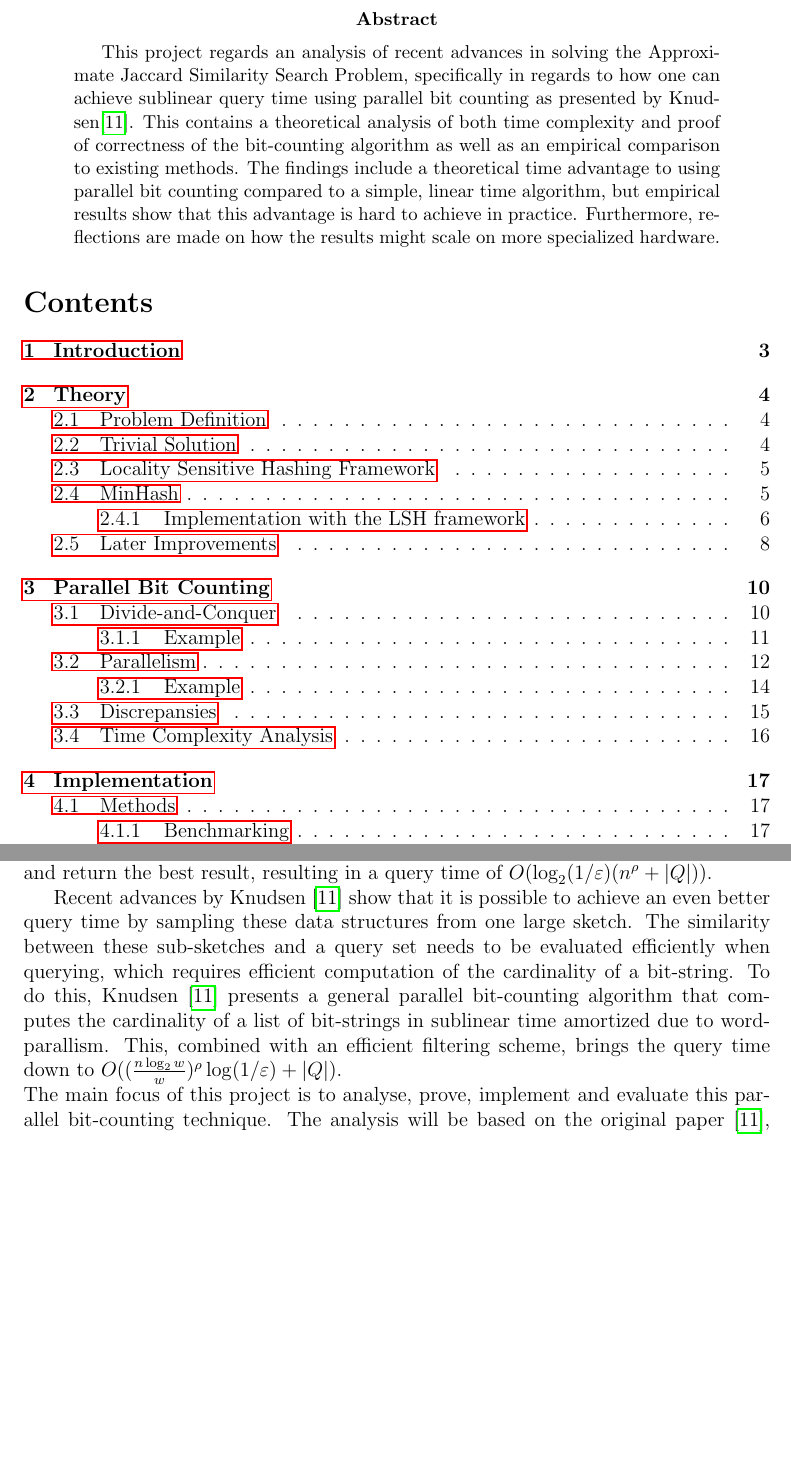
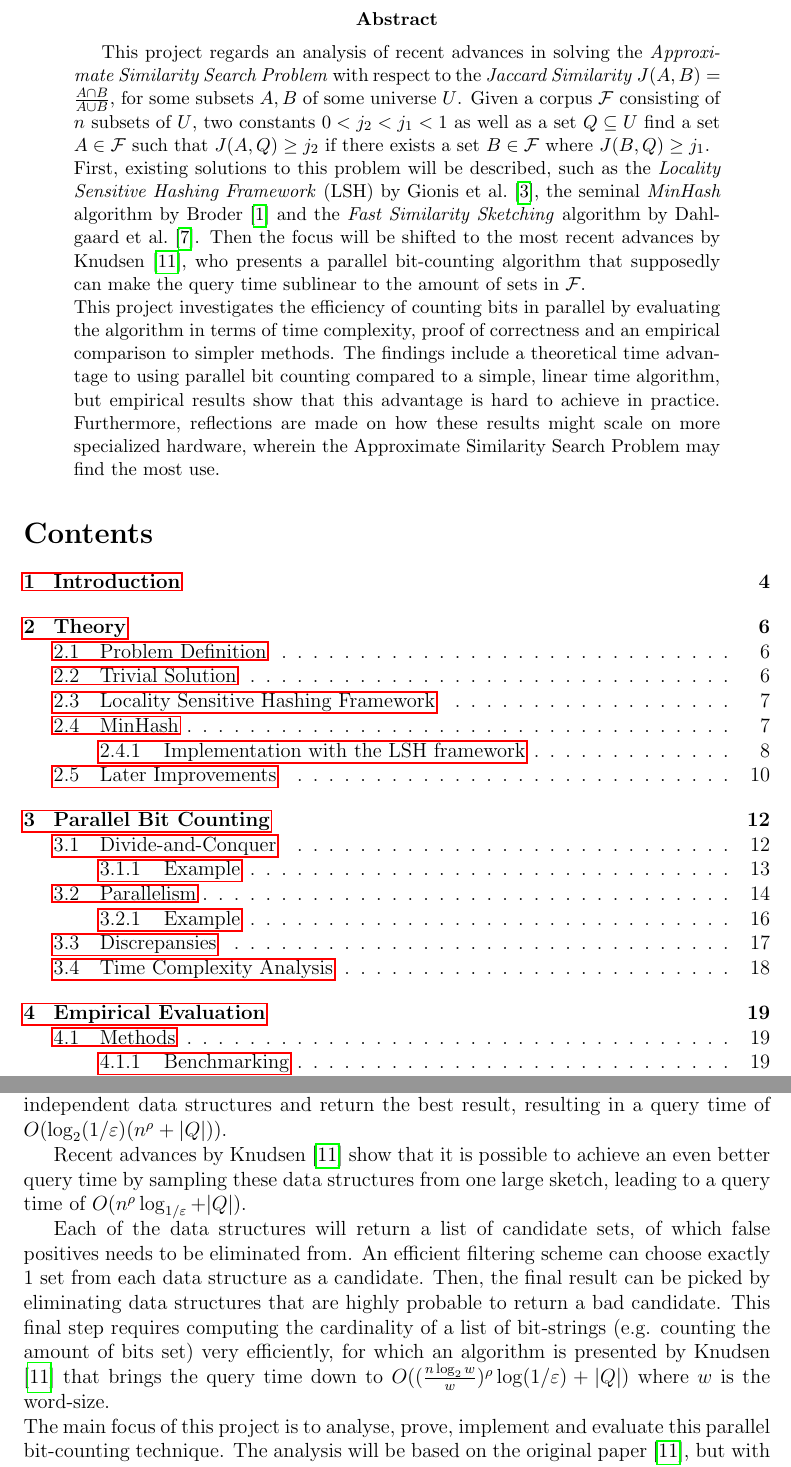
Before and after one commit to Snailed/bachelor-project, a LaTeX paper (main.tex, which reads abstract/main.tex, introduction/main.tex): two parts of pages 2 and 3 of 25 before the commit and two parts of pages 2 and 4 of 27 after it, joined at a grey line, cut so that both start at the same text, the shorter picture padded with empty space. Compiled offline with pdfLaTeX.

Commit message:
rewrote intro and conclusion

```diff
--- a/abstract/main.tex
+++ b/abstract/main.tex
@@ -6,7 +6,10 @@
 % Hvor sikre var disse?
 \begin{abstract}
     % This project regards an analysis, implementation and comparison of existing efficient solutions to the Approximate Jaccard Similarity Search Problem of estimating the Jaccard Similarity between multiple sets. The findings include both a large theoretical and practical advantage of using advanced methods as presented by Dahlgaard et al.\cite{dahlgaard2017fast} and Knudsen\cite{fast-similarity-search} if the user is willing to pre-process the search-corpus before performing the search. This comparison both regards the precision of different methods as well as the running time of an real-world implementation. This is based on an implementation written in a low-level systems language and benchmarked on a regular personal computer with a statistical significance. Furthermore, reflections are made on how the results might scale on more specialized hardware.
-    This project regards an analysis of recent advances in solving the Approximate Jaccard Similarity Search Problem, specifically in regards to how one can achieve sublinear query time using parallel bit counting as presented by Knudsen\cite{fast-similarity-search}. This contains a theoretical analysis of both time complexity and proof of correctness of the bit-counting algorithm as well as an empirical comparison to existing methods.
+    This project regards an analysis of recent advances in solving the \textit{Approximate Similarity Search Problem} with respect to the \textit{Jaccard Similarity} $J(A,B)=\frac{A\cap B}{A\cup B}$, for some subsets $A,B$ of some universe $U$. Given a corpus $\mathcal{F}$ consisting of $n$ subsets of $U$, two constants $0 < j_2 < j_1 < 1$ as well as a set $Q\subseteq U$ find a set $A\in \mathcal{F}$ such that $J(A,Q) \geq j_2$ if there exists a set $B\in \mathcal{F}$ where $J(B,Q) \geq j_1$.\\
+    First, existing solutions to this problem will be described, such as the \textit{Locality Sensitive Hashing Framework} (LSH) by \citet{classic-lsh}, the seminal \textit{MinHash} algorithm by \citet{broder1997minhash} and the \textit{Fast Similarity Sketching} algorithm by \citet{dahlgaard2017fast}.
+    Then the focus will be shifted to the most recent advances by \citet{fast-similarity-search}, who presents a parallel bit-counting algorithm that supposedly can make the query time sublinear to the amount of sets in $\mathcal{F}$. \\
+    This project investigates the efficiency of counting bits in parallel by evaluating the algorithm in terms of time complexity, proof of correctness and an empirical comparison to simpler methods.
     The findings include a theoretical time advantage to using parallel bit counting compared to a simple, linear time algorithm, but empirical results show that this advantage is hard to achieve in practice.
-    Furthermore, reflections are made on how the results might scale on more specialized hardware.
+    Furthermore, reflections are made on how these results might scale on more specialized hardware, wherein the Approximate Similarity Search Problem may find the most use.
 \end{abstract}
--- a/introduction/main.tex
+++ b/introduction/main.tex
@@ -7,8 +7,10 @@ The classic solution to this problem is the MinHash algorithm presented by \cite
 It preprocesses the data once using hashing to perform effective querying in $O(n^\rho\log(n)|Q|)$ time (where $\rho = \frac{\log_2{(1/j_1)}}{\log_2{(1/j_2)}}$), a significant improvement independent of the dimensionality of the corpus.
 Many improvements have since been presented to both improve preprocessing time, query time and space efficiency.
 Notable mentions includes (but are not limited to) the use of \textit{tensoring}\cite{andoni2006efficient}, \textit{b-bit minwise hashing}\cite{ping2011theory}, \textit{fast similarity sketching}\cite{dahlgaard2017fast}.
-Applications of these techniques lead to efficient querying with a constant error probability. If one wishes to achieve an even better error probability such as $\varepsilon = o(1)$, it is standard practice within the field to use $O(\log_2(1/\varepsilon))$ independent data structures and return the best result, resulting in a query time of $O(\log_2(1/\varepsilon) (n^\rho + |Q|))$.
+Applications of these techniques lead to efficient querying in $O(n^\rho + |Q|)$ time, with a constant error probability. If one wishes to achieve an even better error probability such as $\varepsilon = o(1)$, it is standard practice within the field to use $O(\log_2(1/\varepsilon))$ independent data structures and return the best result, resulting in a query time of $O(\log_2(1/\varepsilon) (n^\rho + |Q|))$.
 
-Recent advances by \citet{fast-similarity-search} show that it is possible to achieve an even better query time by sampling these data structures from one large sketch. The similarity between these sub-sketches and a query set needs to be evaluated efficiently when querying, which requires efficient computation of the cardinality of a bit-string. To do this, \citet{fast-similarity-search} presents a general parallel bit-counting algorithm that computes the cardinality of a list of bit-strings in sublinear time amortized due to word-parallism. This, combined with an efficient filtering scheme, brings the query time down to $O((\frac{n\log_2 w}{w})^\rho \log(1/\varepsilon) + |Q|)$.\\
+Recent advances by \citet{fast-similarity-search} show that it is possible to achieve an even better query time by sampling these data structures from one large sketch, leading to a query time of $O(n^\rho \log_{1/\varepsilon} + |Q|)$.
+
+Each of the data structures will return a list of candidate sets, of which false positives needs to be eliminated from. An efficient filtering scheme can choose exactly 1 set from each data structure as a candidate. Then, the final result can be picked by eliminating data structures that are highly probable to return a bad candidate. This final step requires computing the cardinality of a list of bit-strings (e.g. counting the amount of bits set) very efficiently, for which an algorithm is presented by \citet{fast-similarity-search} that brings the query time down to $O((\frac{n\log_2 w}{w})^\rho \log(1/\varepsilon) + |Q|)$ where $w$ is the word-size.\\
 The main focus of this project is to analyse, prove, implement and evaluate this parallel bit-counting technique. The analysis will be based on the original paper \cite{fast-similarity-search}, but with some modifications to resolve some of the issues with the original algorithm. This will also include a pseudo-code implementation of the algorithm since the original paper only describes it through recurrences. This leads to a proof of correctness that slightly differs from the one presented in the paper, and a time complexity analysis that does indeed show the sublinear running time as claimed.\\
 The theoretical analysis will be backed up by a real-life implementation that can be benchmarked to help show this sublinear running time in practice. At last, reflections on the results and methods will be made to back up eventual conclusions.
```
Also changed, not shown: conclusion/main.tex (+4 -2 lines), main.tex (+1 -1 lines), theory/minhash.tex (+1 -0 lines), main.pdf, introduction/main.tex (4 more changed lines).
